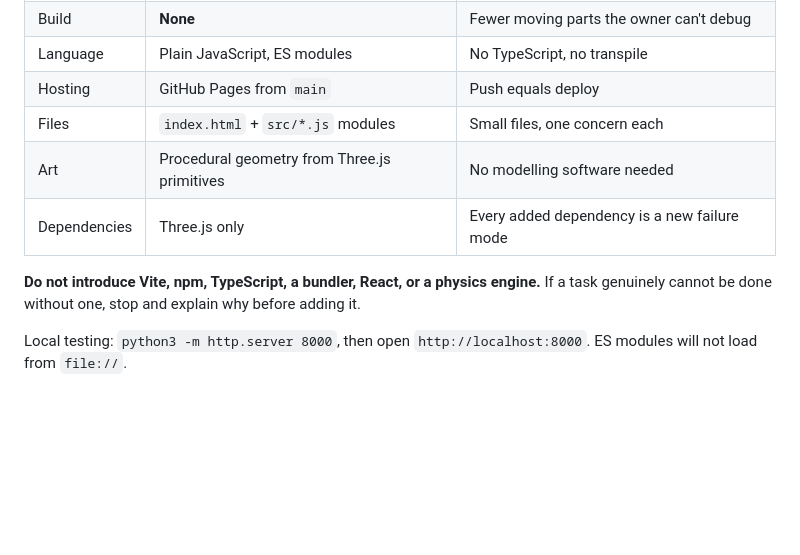
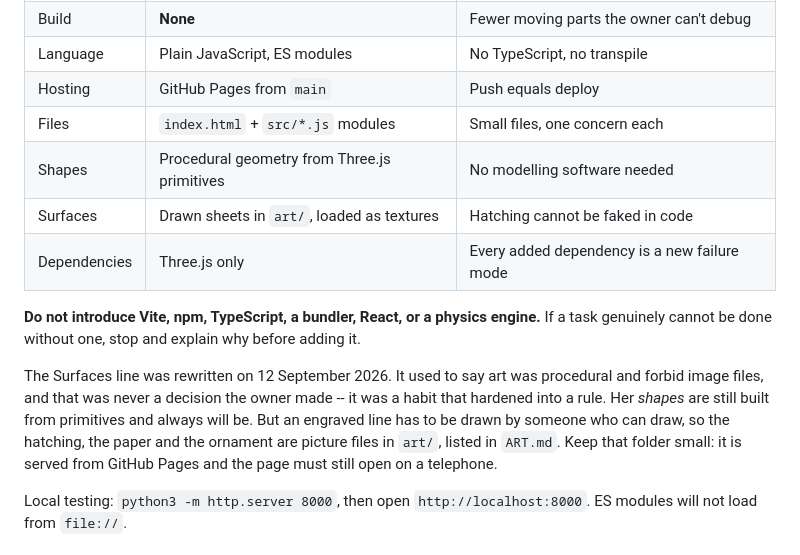
Before and after one commit to cgdanielcr/whaler, a Markdown page: SPEC.md, the part around the change. GitHub-like rendering; blank space fills up the shorter version.

```diff
--- a/SPEC.md
+++ b/SPEC.md
@@ -59,11 +59,19 @@ If you think one of these is needed for something in scope, stop and ask.
 | Language | Plain JavaScript, ES modules | No TypeScript, no transpile |
 | Hosting | GitHub Pages from `main` | Push equals deploy |
 | Files | `index.html` + `src/*.js` modules | Small files, one concern each |
-| Art | Procedural geometry from Three.js primitives | No modelling software needed |
+| Shapes | Procedural geometry from Three.js primitives | No modelling software needed |
+| Surfaces | Drawn sheets in `art/`, loaded as textures | Hatching cannot be faked in code |
 | Dependencies | Three.js only | Every added dependency is a new failure mode |
 
 **Do not introduce Vite, npm, TypeScript, a bundler, React, or a physics engine.** If a
 task genuinely cannot be done without one, stop and explain why before adding it.
+
+The Surfaces line was rewritten on 12 September 2026. It used to say art was procedural
+and forbid image files, and that was never a decision the owner made -- it was a habit
+that hardened into a rule. Her *shapes* are still built from primitives and always will
+be. But an engraved line has to be drawn by someone who can draw, so the hatching, the
+paper and the ornament are picture files in `art/`, listed in `ART.md`. Keep that folder
+small: it is served from GitHub Pages and the page must still open on a telephone.
 
 Local testing: `python3 -m http.server 8000`, then open `http://localhost:8000`. ES
 modules will not load from `file://`.
```
Also changed, not shown: PLAN.md (+52 -0 lines).
